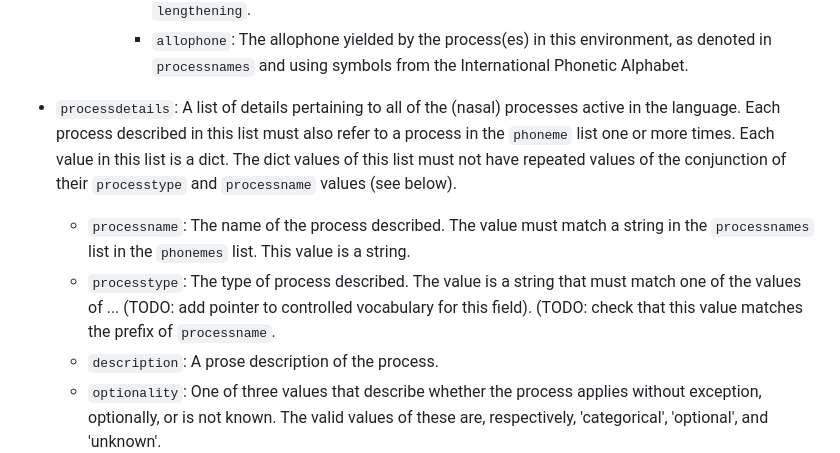
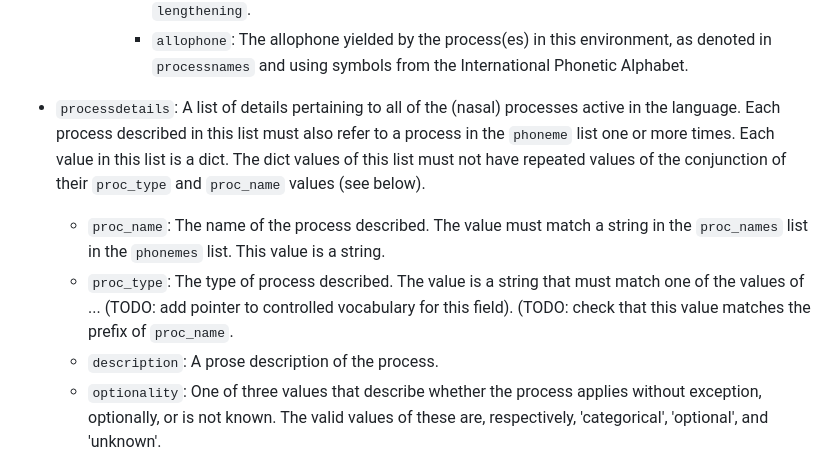
Before and after one commit to levmichael/saphon, a Markdown page: README.md, the part around the change. Rendered like a GitHub page.

Commit message:
Update README to match JSON names under "processdetails"
"processname" has been changed to "proc_name" and "processtype" has been changed to "proc_type"

```diff
--- a/README.md
+++ b/README.md
@@ -74,9 +74,9 @@ The second and third of these fields contains a list of dicts, the values of whi
       * `processnames`: A list of process names that yield this allophone. Each value is a string. Thist list of process names does not imply free variation. Instead, the list may describe multiple processes that apply simultaneously, e.g. the process by which `phone` `e` yields `allophone` `ɛː` is described as the simultaneous application of two processes named `lowering` and `lengthening`.
       * `allophone`: The allophone yielded by the process(es) in this environment, as denoted in `processnames` and using symbols from the International Phonetic Alphabet.
 
-* `processdetails`: A list of details pertaining to all of the (nasal) processes active in the language. Each process described in this list must also refer to a process in the `phoneme` list one or more times. Each value in this list is a dict. The dict values of this list must not have repeated values of the conjunction of their `processtype` and `processname` values (see below).
-  * `processname`: The name of the process described. The value must match a string in the `processnames` list in the `phonemes` list. This value is a string.
-  * `processtype`: The type of process described. The value is a string that must match one of the values of ... (TODO: add pointer to controlled vocabulary for this field). (TODO: check that this value matches the prefix of `processname`.
+* `processdetails`: A list of details pertaining to all of the (nasal) processes active in the language. Each process described in this list must also refer to a process in the `phoneme` list one or more times. Each value in this list is a dict. The dict values of this list must not have repeated values of the conjunction of their `proc_type` and `proc_name` values (see below).
+  * `proc_name`: The name of the process described. The value must match a string in the `proc_names` list in the `phonemes` list. This value is a string.
+  * `proc_type`: The type of process described. The value is a string that must match one of the values of ... (TODO: add pointer to controlled vocabulary for this field). (TODO: check that this value matches the prefix of `proc_name`.
   * `description`: A prose description of the process.
   * `optionality`: One of three values that describe whether the process applies without exception, optionally, or is not known. The valid values of these are, respectively, 'categorical', 'optional', and 'unknown'.
   * `directionality`: One of five values that describe whether in which direction the process applies. The valid values are 'leftward', 'rightward', 'bidirectional', 'circumdirectional', and 'unknown'. (TODO: full description of meanings of these values)
```
